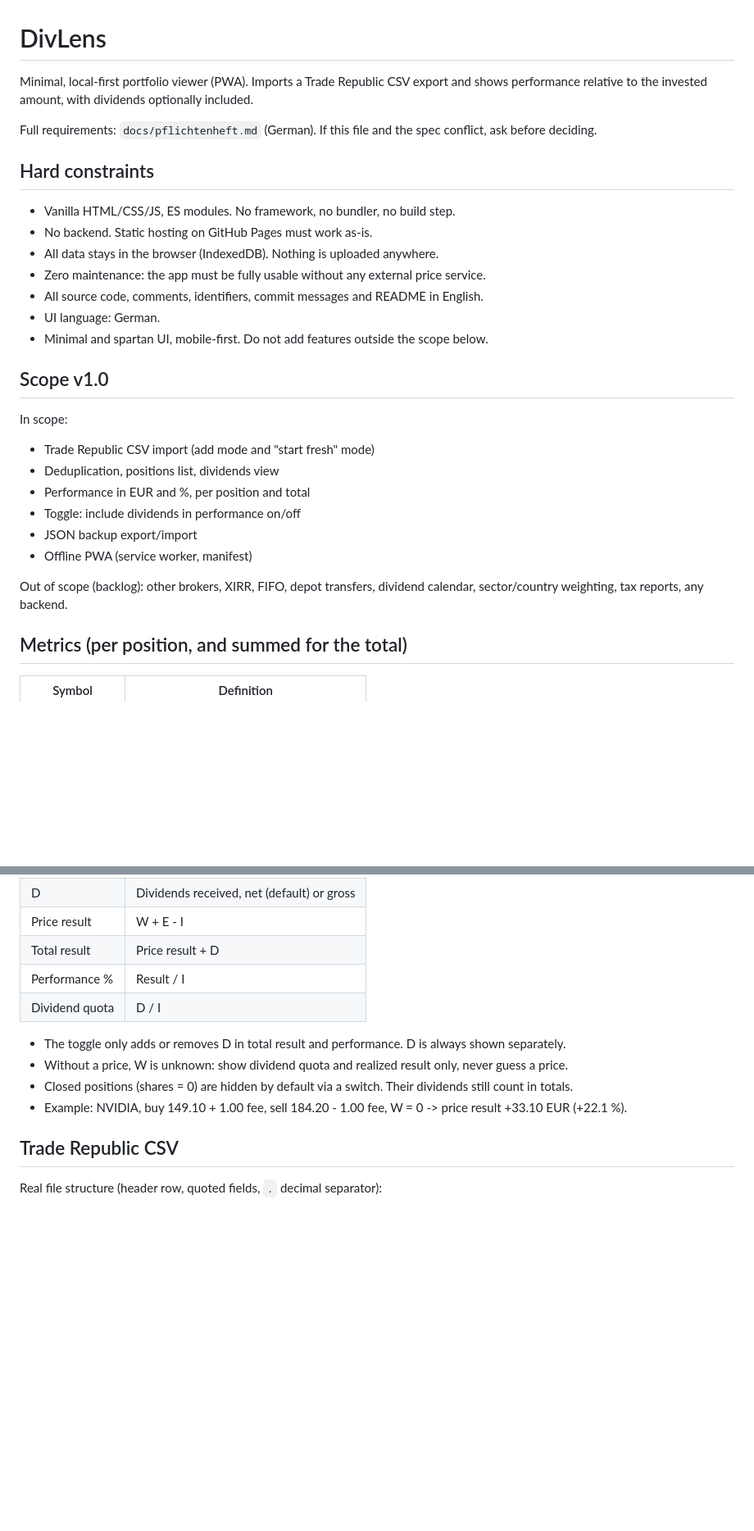
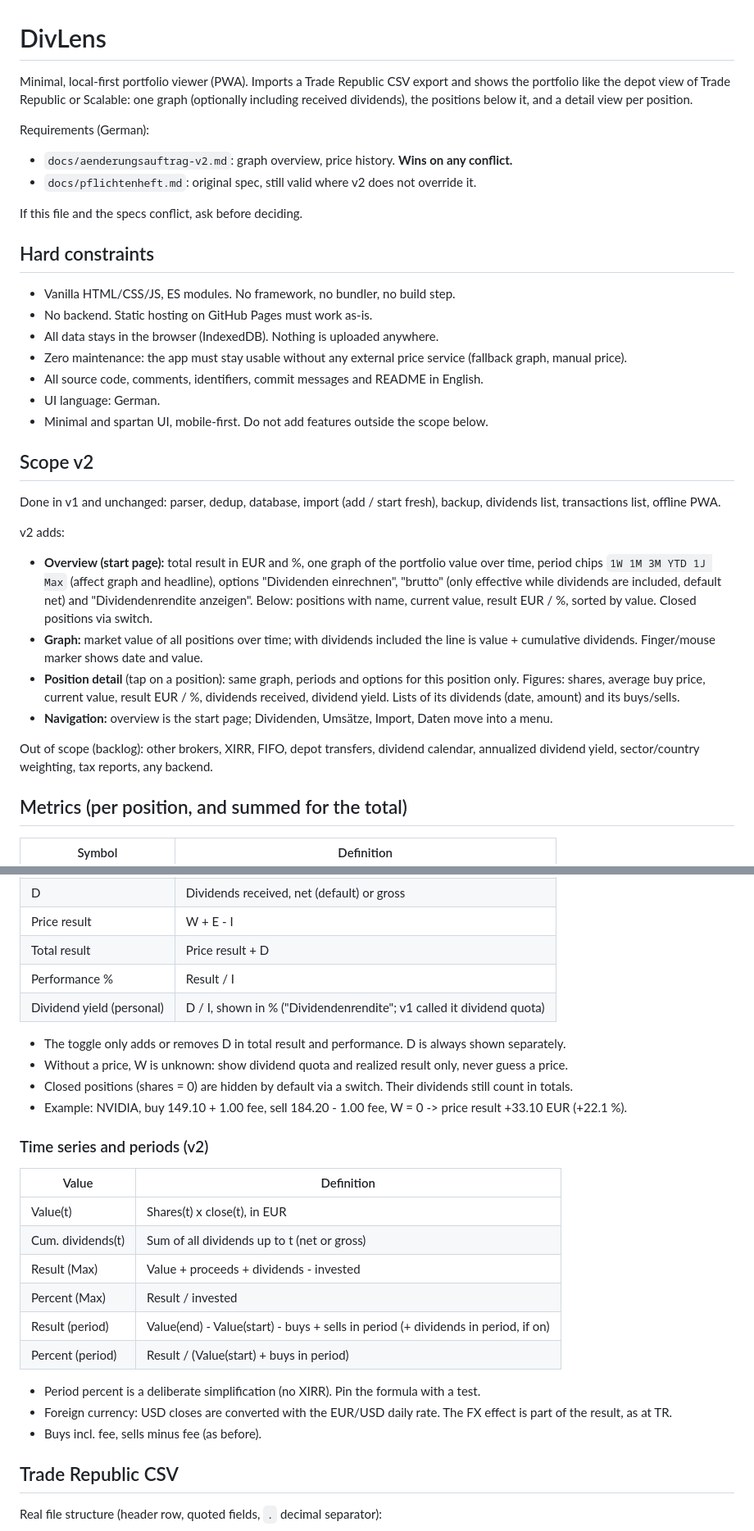
Before and after one commit to zombiegh0st/divlens, a Markdown page: CLAUDE.md, 2 parts joined by grey strips. Shown at 82% size. Rendered like a GitHub page; blank space fills up the shorter version.

```diff
--- a/CLAUDE.md
+++ b/CLAUDE.md
@@ -1,30 +1,34 @@
 # DivLens
 
-Minimal, local-first portfolio viewer (PWA). Imports a Trade Republic CSV export and shows performance relative to the invested amount, with dividends optionally included.
+Minimal, local-first portfolio viewer (PWA). Imports a Trade Republic CSV export and shows the portfolio like the depot view of Trade Republic or Scalable: one graph (optionally including received dividends), the positions below it, and a detail view per position.
 
-Full requirements: `docs/pflichtenheft.md` (German). If this file and the spec conflict, ask before deciding.
+Requirements (German):
+- `docs/aenderungsauftrag-v2.md`: graph overview, price history. **Wins on any conflict.**
+- `docs/pflichtenheft.md`: original spec, still valid where v2 does not override it.
+
+If this file and the specs conflict, ask before deciding.
 
 ## Hard constraints
 
 - Vanilla HTML/CSS/JS, ES modules. No framework, no bundler, no build step.
 - No backend. Static hosting on GitHub Pages must work as-is.
 - All data stays in the browser (IndexedDB). Nothing is uploaded anywhere.
-- Zero maintenance: the app must be fully usable without any external price service.
+- Zero maintenance: the app must stay usable without any external price service (fallback graph, manual price).
 - All source code, comments, identifiers, commit messages and README in English.
 - UI language: German.
 - Minimal and spartan UI, mobile-first. Do not add features outside the scope below.
 
-## Scope v1.0
+## Scope v2
 
-In scope:
-- Trade Republic CSV import (add mode and "start fresh" mode)
-- Deduplication, positions list, dividends view
-- Performance in EUR and %, per position and total
-- Toggle: include dividends in performance on/off
-- JSON backup export/import
-- Offline PWA (service worker, manifest)
+Done in v1 and unchanged: parser, dedup, database, import (add / start fresh), backup, dividends list, transactions list, offline PWA.
 
-Out of scope (backlog): other brokers, XIRR, FIFO, depot transfers, dividend calendar, sector/country weighting, tax reports, any backend.
+v2 adds:
+- **Overview (start page):** total result in EUR and %, one graph of the portfolio value over time, period chips `1W 1M 3M YTD 1J Max` (affect graph and headline), options "Dividenden einrechnen", "brutto" (only effective while dividends are included, default net) and "Dividendenrendite anzeigen". Below: positions with name, current value, result EUR / %, sorted by value. Closed positions via switch.
+- **Graph:** market value of all positions over time; with dividends included the line is value + cumulative dividends. Finger/mouse marker shows date and value.
+- **Position detail** (tap on a position): same graph, periods and options for this position only. Figures: shares, average buy price, current value, result EUR / %, dividends received, dividend yield. Lists of its dividends (date, amount) and its buys/sells.
+- **Navigation:** overview is the start page; Dividenden, Umsätze, Import, Daten move into a menu.
+
+Out of scope (backlog): other brokers, XIRR, FIFO, depot transfers, dividend calendar, annualized dividend yield, sector/country weighting, tax reports, any backend.
 
 ## Metrics (per position, and summed for the total)
 
@@ -37,12 +41,27 @@ Out of scope (backlog): other brokers, XIRR, FIFO, depot transfers, dividend cal
 | Price result | W + E - I |
 | Total result | Price result + D |
 | Performance % | Result / I |
-| Dividend quota | D / I |
+| Dividend yield (personal) | D / I, shown in % ("Dividendenrendite"; v1 called it dividend quota) |
 
 - The toggle only adds or removes D in total result and performance. D is always shown separately.
 - Without a price, W is unknown: show dividend quota and realized result only, never guess a price.
 - Closed positions (shares = 0) are hidden by default via a switch. Their dividends still count in totals.
 - Example: NVIDIA, buy 149.10 + 1.00 fee, sell 184.20 - 1.00 fee, W = 0 -> price result +33.10 EUR (+22.1 %).
+
+### Time series and periods (v2)
+
+| Value | Definition |
+|---|---|
+| Value(t) | Shares(t) x close(t), in EUR |
+| Cum. dividends(t) | Sum of all dividends up to t (net or gross) |
+| Result (Max) | Value + proceeds + dividends - invested |
+| Percent (Max) | Result / invested |
+| Result (period) | Value(end) - Value(start) - buys + sells in period (+ dividends in period, if on) |
+| Percent (period) | Result / (Value(start) + buys in period) |
+
+- Period percent is a deliberate simplification (no XIRR). Pin the formula with a test.
+- Foreign currency: USD closes are converted with the EUR/USD daily rate. The FX effect is part of the result, as at TR.
+- Buys incl. fee, sells minus fee (as before).
 
 ## Trade Republic CSV
 
```
Also changed, not shown: other parts of CLAUDE.md (+41 -8 lines).
